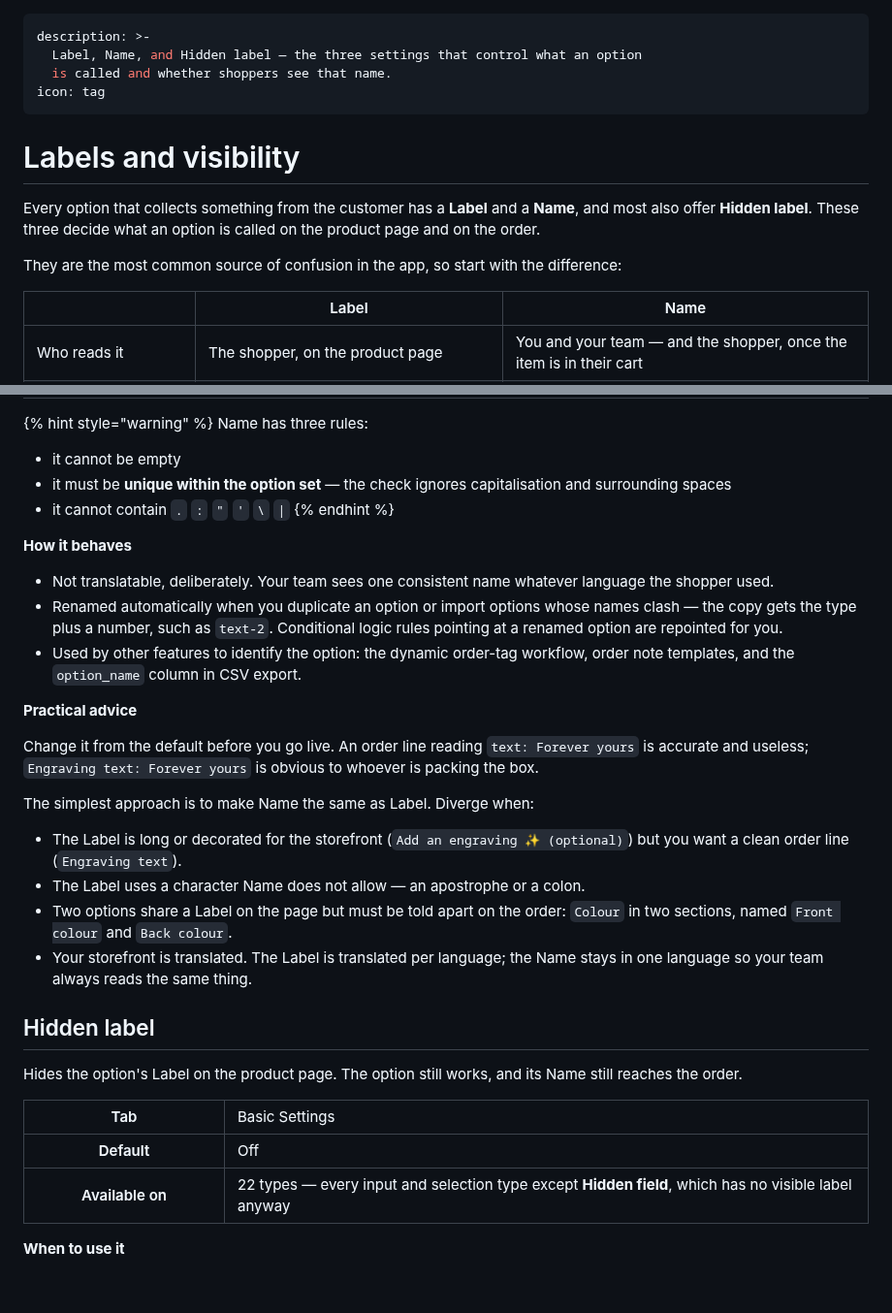
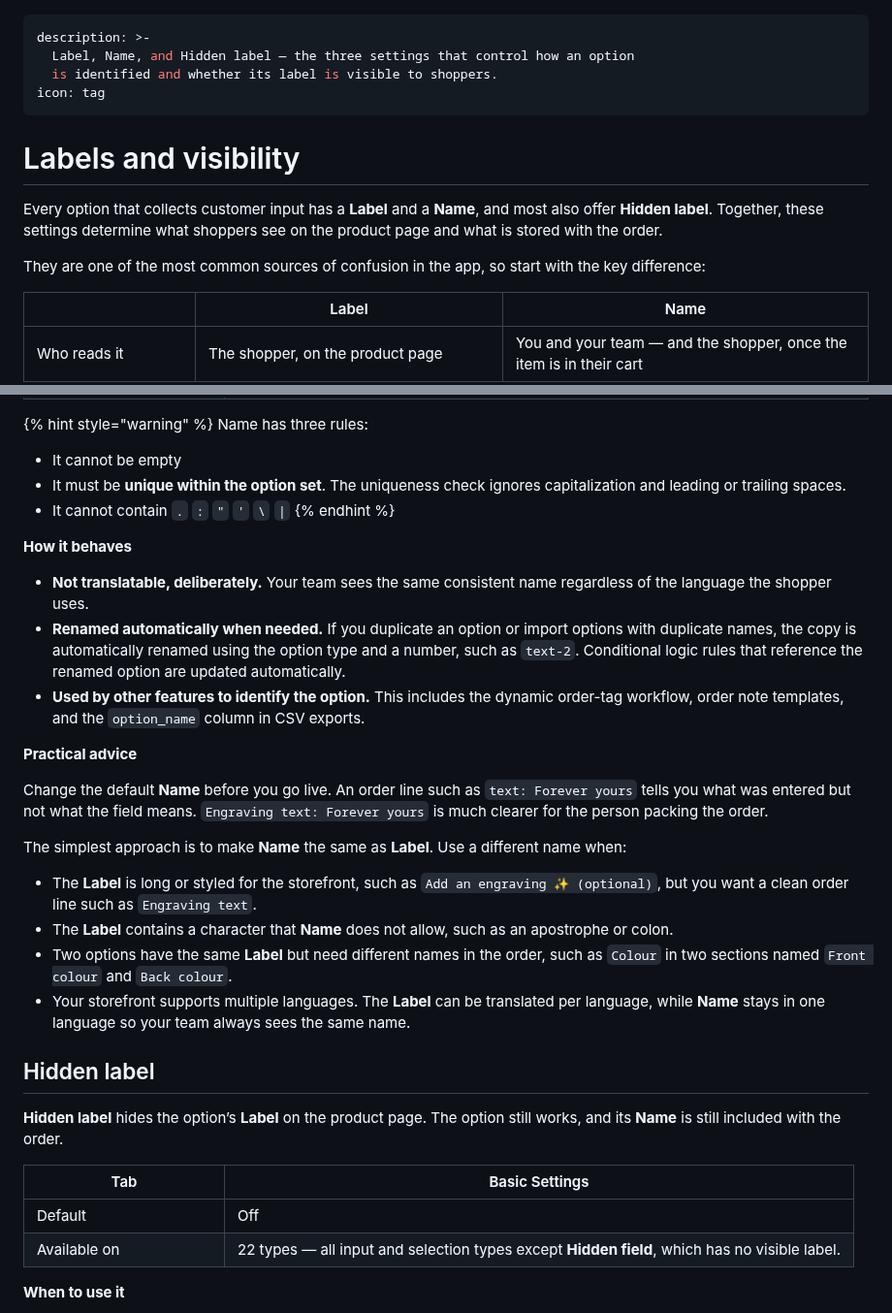
Before and after one commit to truong-globo/gpo-docs-2.0, a Markdown page: option-types/shared-settings/labels-and-visibility.md, 2 parts joined by grey strips. Shown at 97% size. Drawn GitHub-style; blank space fills up the shorter version.

Commit message:
GITBOOK-48: change request with no subject merged in GitBook

```diff
--- a/option-types/shared-settings/labels-and-visibility.md
+++ b/option-types/shared-settings/labels-and-visibility.md
@@ -1,15 +1,15 @@
 ---
 description: >-
-  Label, Name, and Hidden label — the three settings that control what an option
-  is called and whether shoppers see that name.
+  Label, Name, and Hidden label — the three settings that control how an option
+  is identified and whether its label is visible to shoppers.
 icon: tag
 ---
 
 # Labels and visibility
 
-Every option that collects something from the customer has a **Label** and a **Name**, and most also offer **Hidden label**. These three decide what an option is called on the product page and on the order.
+Every option that collects customer input has a **Label** and a **Name**, and most also offer **Hidden label**. Together, these settings determine what shoppers see on the product page and what is stored with the order.
 
-They are the most common source of confusion in the app, so start with the difference:
+They are one of the most common sources of confusion in the app, so start with the key difference:
 
 <table><thead><tr><th width="150"></th><th width="290">Label</th><th>Name</th></tr></thead><tbody><tr><td>Who reads it</td><td>The shopper, on the product page</td><td>You and your team — and the shopper, once the item is in their cart</td></tr><tr><td>Where it appears</td><td>Above the option field in the widget</td><td>Cart page, checkout, order details in Shopify admin, order emails, invoices, packing slips</td></tr><tr><td>Required</td><td>Yes</td><td>Yes</td></tr><tr><td>Must be unique</td><td>No</td><td><strong>Yes</strong>, within the option set</td></tr><tr><td>Restricted characters</td><td>No</td><td><strong>Yes</strong></td></tr><tr><td>Can be hidden</td><td>Yes, with <strong>Hidden label</strong></td><td>No — it always travels with the order</td></tr><tr><td>Translatable per language</td><td>Yes</td><td>No</td></tr></tbody></table>
 
@@ -42,33 +42,33 @@ The internal name of the option. It appears on the cart page, at checkout, on th
 {% hint style="warning" %}
 Name has three rules:
 
-* it cannot be empty
-* it must be **unique within the option set** — the check ignores capitalisation and surrounding spaces
-* it cannot contain `.` `:` `"` `'` `\` `|`
+* It cannot be empty
+* It must be **unique within the option set**. The uniqueness check ignores capitalization and leading or trailing spaces.
+* It cannot contain `.` `:` `"` `'` `\` `|`
 {% endhint %}
 
 **How it behaves**
 
-* Not translatable, deliberately. Your team sees one consistent name whatever language the shopper used.
-* Renamed automatically when you duplicate an option or import options whose names clash — the copy gets the type plus a number, such as `text-2`. Conditional logic rules pointing at a renamed option are repointed for you.
-* Used by other features to identify the option: the dynamic order-tag workflow, order note templates, and the `option_name` column in CSV export.
+* **Not translatable, deliberately.** Your team sees the same consistent name regardless of the language the shopper uses.
+* **Renamed automatically when needed.** If you duplicate an option or import options with duplicate names, the copy is automatically renamed using the option type and a number, such as `text-2`. Conditional logic rules that reference the renamed option are updated automatically.
+* **Used by other features to identify the option.** This includes the dynamic order-tag workflow, order note templates, and the `option_name` column in CSV exports.
 
 **Practical advice**
 
-Change it from the default before you go live. An order line reading `text: Forever yours` is accurate and useless; `Engraving text: Forever yours` is obvious to whoever is packing the box.
+Change the default **Name** before you go live. An order line such as `text: Forever yours` tells you what was entered but not what the field means. `Engraving text: Forever yours` is much clearer for the person packing the order.
 
-The simplest approach is to make Name the same as Label. Diverge when:
+The simplest approach is to make **Name** the same as **Label**. Use a different name when:
 
-* The Label is long or decorated for the storefront (`Add an engraving ✨ (optional)`) but you want a clean order line (`Engraving text`).
-* The Label uses a character Name does not allow — an apostrophe or a colon.
-* Two options share a Label on the page but must be told apart on the order: `Colour` in two sections, named `Front colour` and `Back colour`.
-* Your storefront is translated. The Label is translated per language; the Name stays in one language so your team always reads the same thing.
+* The **Label** is long or styled for the storefront, such as `Add an engraving ✨ (optional)`, but you want a clean order line such as `Engraving text`.
+* The **Label** contains a character that **Name** does not allow, such as an apostrophe or colon.
+* Two options have the same **Label** but need different names in the order, such as `Colour` in two sections named `Front colour` and `Back colour`.
+* Your storefront supports multiple languages. The **Label** can be translated per language, while **Name** stays in one language so your team always sees the same name.
 
 ## Hidden label
 
-Hides the option's Label on the product page. The option still works, and its Name still reaches the order.
+**Hidden label** hides the option’s **Label** on the product page. The option still works, and its **Name** is still included with the order.
 
-<table><thead><tr><th width="180">Tab</th><td>Basic Settings</td></tr><tr><th>Default</th><td>Off</td></tr><tr><th>Available on</th><td>22 types — every input and selection type except <strong>Hidden field</strong>, which has no visible label anyway</td></tr></thead></table>
+<table><thead><tr><th width="180">Tab</th><th>Basic Settings</th></tr></thead><tbody><tr><td>Default</td><td>Off</td></tr><tr><td>Available on</td><td>22 types — all input and selection types except <strong>Hidden field</strong>, which has no visible label.</td></tr></tbody></table>
 
 **When to use it**
 
```
Also changed, not shown: other parts of option-types/shared-settings/labels-and-visibility.md (+3 -5 lines), .gitbook/assets/2026-08-31_10-05-10.png (added).
